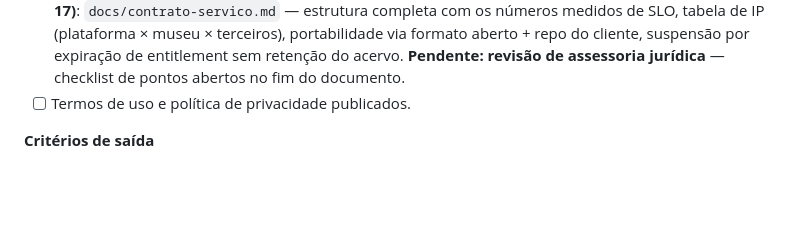
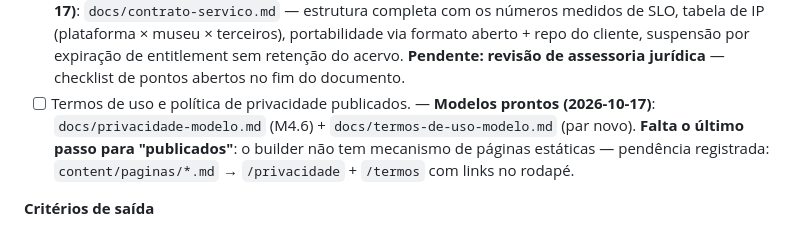
Before and after one commit to Agua-Games/Musa_app-service, a Markdown page: docs/HANDOFF.md, the part around the change. Drawn GitHub-style; blank space fills up the shorter version.

```diff
--- a/docs/HANDOFF.md
+++ b/docs/HANDOFF.md
@@ -659,6 +659,11 @@ pode correr em paralelo.
       por expiração de entitlement sem retenção do acervo. **Pendente: revisão
       de assessoria jurídica** — checklist de pontos abertos no fim do documento.
 - [ ] Termos de uso e política de privacidade publicados.
+      — **Modelos prontos (2026-10-17)**: `docs/privacidade-modelo.md` (M4.6) +
+      `docs/termos-de-uso-modelo.md` (par novo). **Falta o último passo para
+      "publicados"**: o builder não tem mecanismo de páginas estáticas —
+      pendência registrada: `content/paginas/*.md` → `/privacidade` + `/termos`
+      com links no rodapé.
 
 **Critérios de saída**
 - [ ] Onboarding de um cliente real **ponta a ponta sem a equipe no loop** (exceto escaneamento 3D).
```
Also changed, not shown: docs/termos-de-uso-modelo.md (added, +111 -0 lines).
